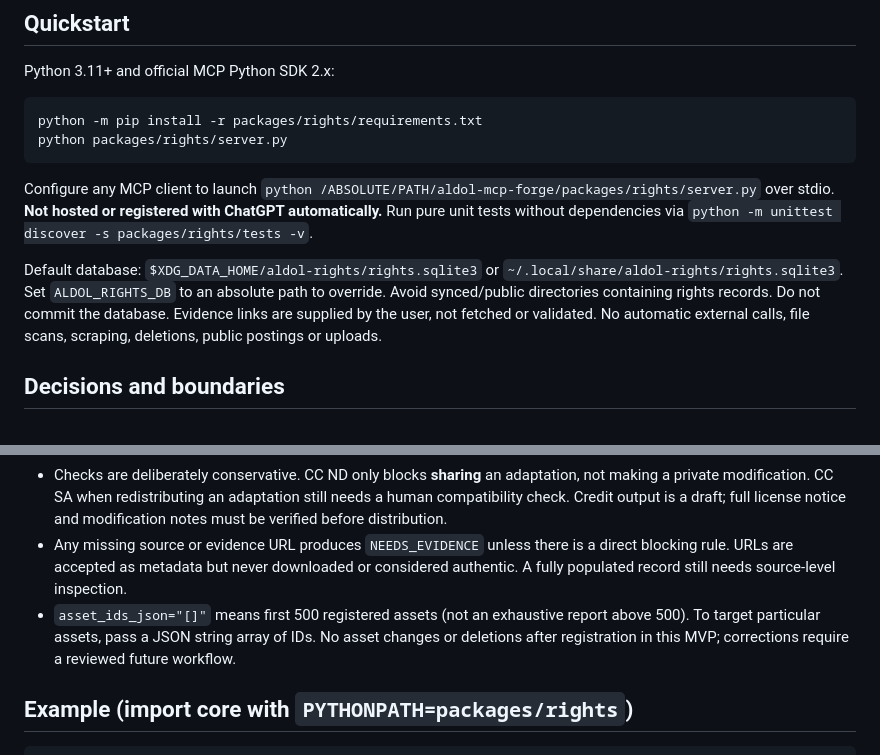
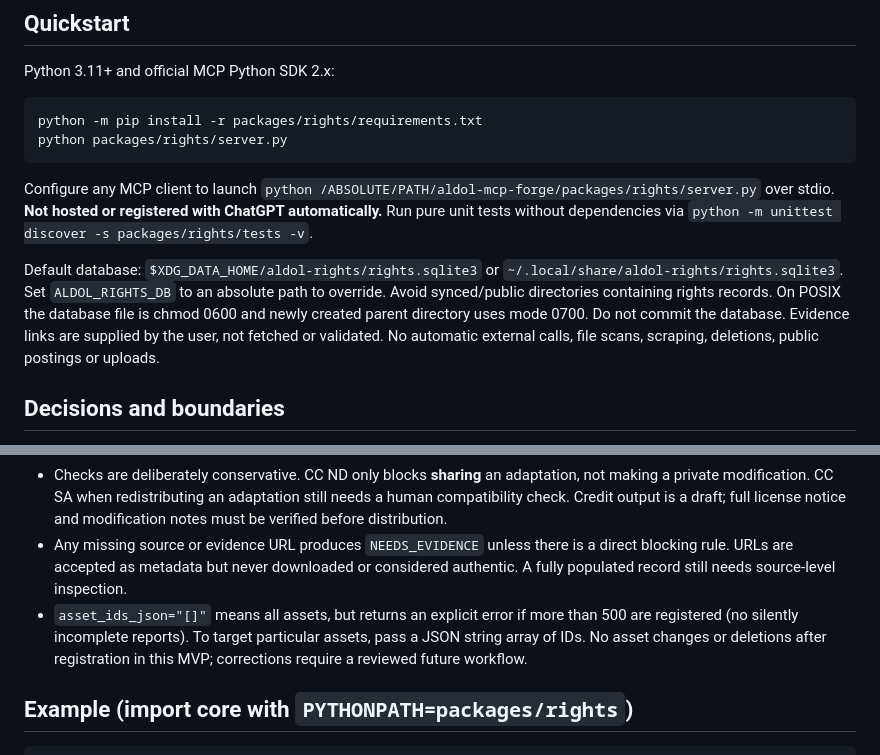
Before and after one commit to aldol2678/aldol-mcp-forge, a Markdown page: packages/rights/README.md, 2 parts joined by grey strips. GitHub-like rendering.

Commit message:
fix(rights): harden local data privacy and prevent partial-audit claims

```diff
--- a/packages/rights/README.md
+++ b/packages/rights/README.md
@@ -13,7 +13,7 @@ python packages/rights/server.py
 
 Configure any MCP client to launch `python /ABSOLUTE/PATH/aldol-mcp-forge/packages/rights/server.py` over stdio. **Not hosted or registered with ChatGPT automatically.** Run pure unit tests without dependencies via `python -m unittest discover -s packages/rights/tests -v`.
 
-Default database: `$XDG_DATA_HOME/aldol-rights/rights.sqlite3` or `~/.local/share/aldol-rights/rights.sqlite3`. Set `ALDOL_RIGHTS_DB` to an absolute path to override. Avoid synced/public directories containing rights records. Do not commit the database. Evidence links are supplied by the user, not fetched or validated. No automatic external calls, file scans, scraping, deletions, public postings or uploads.
+Default database: `$XDG_DATA_HOME/aldol-rights/rights.sqlite3` or `~/.local/share/aldol-rights/rights.sqlite3`. Set `ALDOL_RIGHTS_DB` to an absolute path to override. Avoid synced/public directories containing rights records. On POSIX the database file is chmod 0600 and newly created parent directory uses mode 0700. Do not commit the database. Evidence links are supplied by the user, not fetched or validated. No automatic external calls, file scans, scraping, deletions, public postings or uploads.
 
 ## Decisions and boundaries
 
@@ -21,7 +21,7 @@ Default database: `$XDG_DATA_HOME/aldol-rights/rights.sqlite3` or `~/.local/shar
 - Asset registration is only an **unverified claim**, even when the evidence_url field is populated. `READY_FOR_HUMAN_REVIEW` is **not** licensing approval. `BLOCKED` is a detected contradiction under the license *recorded by the user*, pending any separate grants.
 - Checks are deliberately conservative. CC ND only blocks **sharing** an adaptation, not making a private modification. CC SA when redistributing an adaptation still needs a human compatibility check. Credit output is a draft; full license notice and modification notes must be verified before distribution.
 - Any missing source or evidence URL produces `NEEDS_EVIDENCE` unless there is a direct blocking rule. URLs are accepted as metadata but never downloaded or considered authentic. A fully populated record still needs source-level inspection.
-- `asset_ids_json="[]"` means first 500 registered assets (not an exhaustive report above 500). To target particular assets, pass a JSON string array of IDs. No asset changes or deletions after registration in this MVP; corrections require a reviewed future workflow.
+- `asset_ids_json="[]"` means all assets, but returns an explicit error if more than 500 are registered (no silently incomplete reports). To target particular assets, pass a JSON string array of IDs. No asset changes or deletions after registration in this MVP; corrections require a reviewed future workflow.
 
 ## Example (import core with `PYTHONPATH=packages/rights`)
 
```
